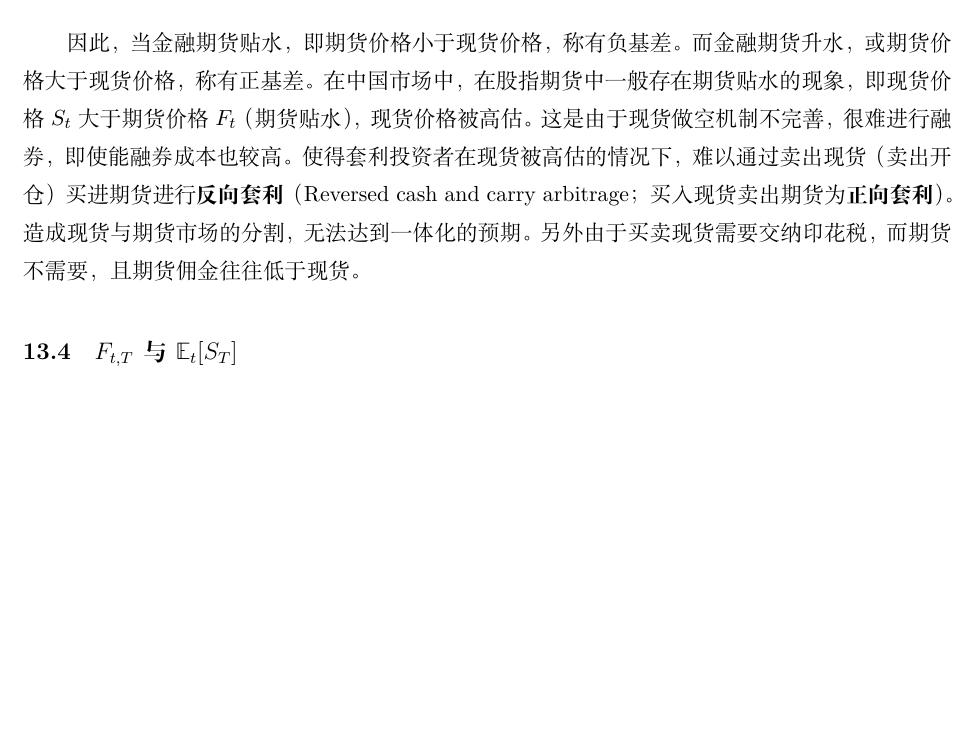
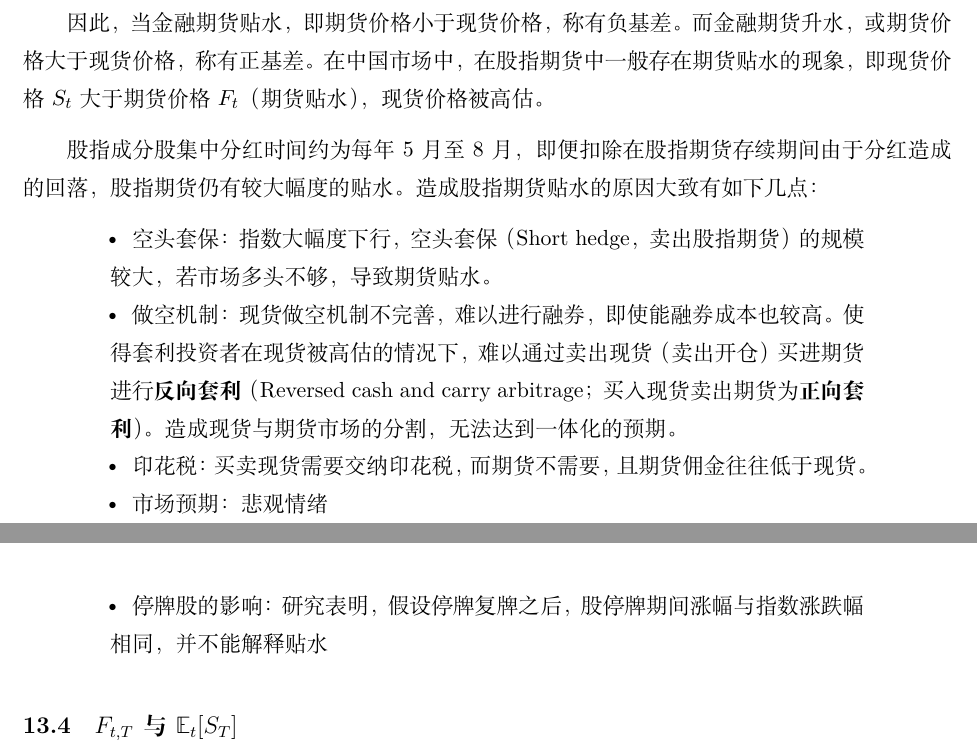
Before and after one commit to danielyang1009/latex-notes, a LaTeX document (mathematical finance/mathematical finance.tex): part of page 91 of 117 before the commit and two parts of pages 91 and 92 of 117 after it, the two joined at a grey line, cut so that both start at the same text, the shorter picture padded with empty space. Compiled offline with XeLaTeX.

Commit message:
update index future

```diff
--- a/mathematical finance/mathematical finance.tex
+++ b/mathematical finance/mathematical finance.tex
@@ -2482,7 +2482,16 @@ $F_{t}^{*}$由PCP关系计算获得，即：
     \text{基差（金融期货）} = \text{期货价格} - \text{现货价格}
 \end{equation*}
 
-因此，当金融期货贴水，即期货价格小于现货价格，称有负基差。而金融期货升水，或期货价格大于现货价格，称有正基差。在中国市场中，在股指期货中一般存在期货贴水的现象，即现货价格$S_t$大于期货价格$F_t$（期货贴水），现货价格被高估。这是由于现货做空机制不完善，很难进行融券，即使能融券成本也较高。使得套利投资者在现货被高估的情况下，难以通过卖出现货（卖出开仓）买进期货进行\textbf{反向套利}（Reversed cash and carry arbitrage；买入现货卖出期货为\textbf{正向套利}）。造成现货与期货市场的分割，无法达到一体化的预期。另外由于买卖现货需要交纳印花税，而期货不需要，且期货佣金往往低于现货。
+因此，当金融期货贴水，即期货价格小于现货价格，称有负基差。而金融期货升水，或期货价格大于现货价格，称有正基差。在中国市场中，在股指期货中一般存在期货贴水的现象，即现货价格$S_t$大于期货价格$F_t$（期货贴水），现货价格被高估。
+
+股指成分股集中分红时间约为每年5月至8月，即便扣除在股指期货存续期间由于分红造成的回落，股指期货仍有较大幅度的贴水。造成股指期货贴水的原因大致有如下几点：
+\begin{itemize}
+    \item 空头套保：指数大幅度下行，空头套保（Short hedge，卖出股指期货）的规模较大，若市场多头不够，导致期货贴水。
+    \item 做空机制：现货做空机制不完善，难以进行融券，即使能融券成本也较高。使得套利投资者在现货被高估的情况下，难以通过卖出现货（卖出开仓）买进期货进行\textbf{反向套利}（Reversed cash and carry arbitrage；买入现货卖出期货为\textbf{正向套利}）。造成现货与期货市场的分割，无法达到一体化的预期。
+    \item 印花税：买卖现货需要交纳印花税，而期货不需要，且期货佣金往往低于现货。
+    \item 市场预期：悲观情绪
+    \item 停牌股的影响：研究表明，假设停牌复牌之后，股停牌期间涨幅与指数涨跌幅相同，并不能解释贴水
+\end{itemize}
 
 \subsection{\tops{$F_{t,T}$}与\tops{$\E_t[S_T]$}}
 
```
Also changed, not shown: mathematical finance/mathematical finance.pdf.
